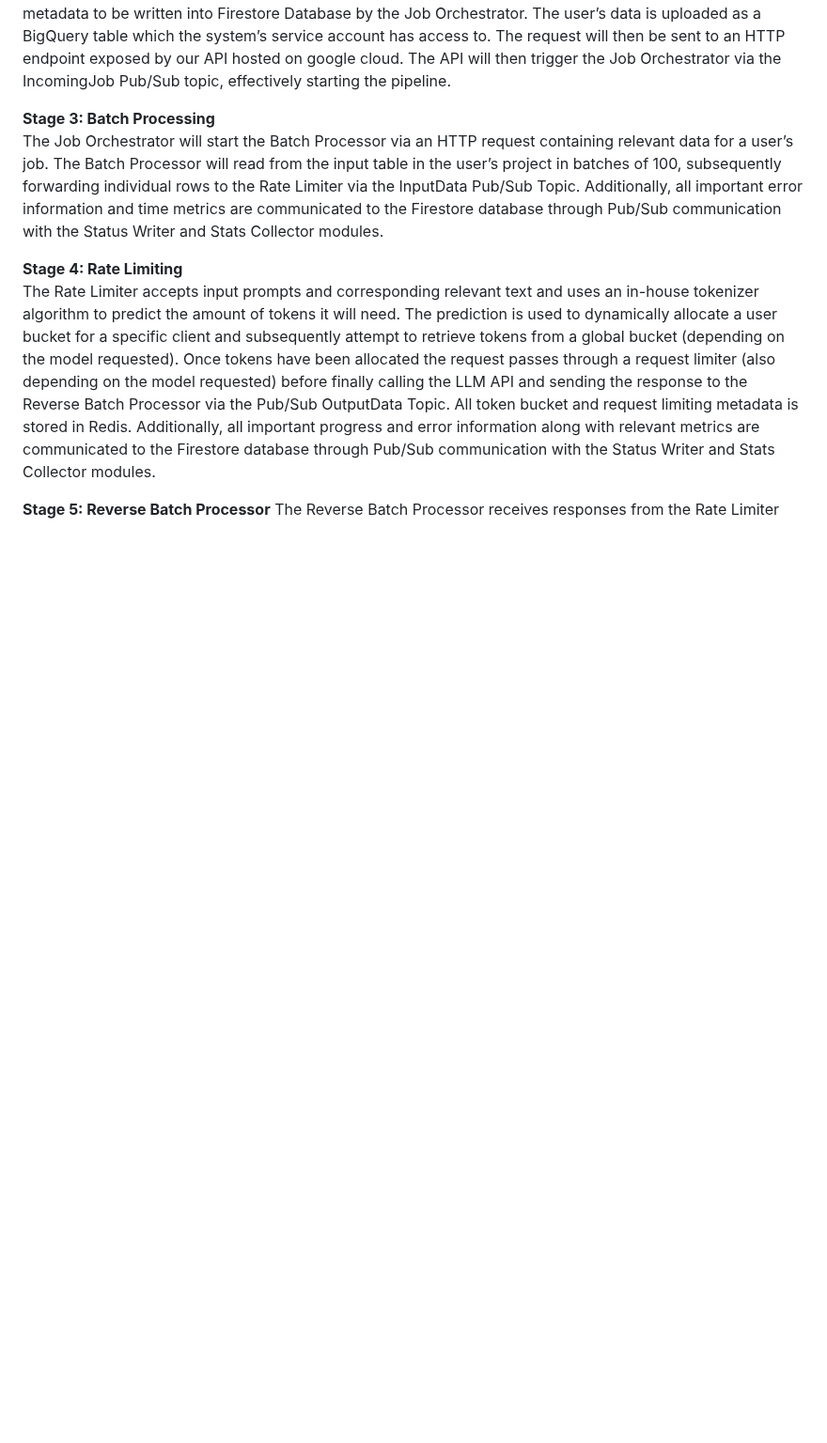
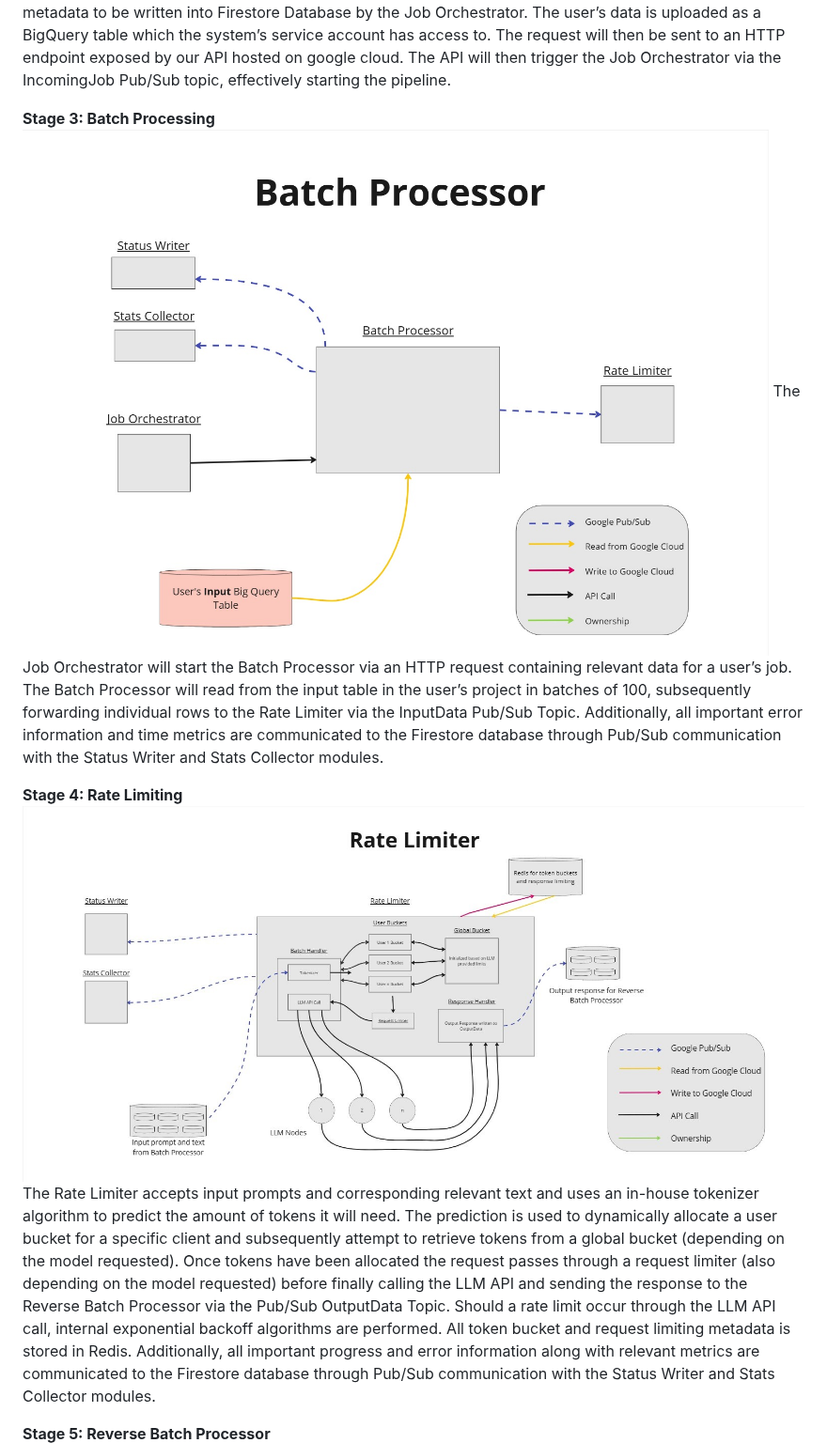
Before and after one commit to EC528-Fall-2024/async-batch-cloud-llms, a Markdown page: README.md, the part around one of its changes. Shown at 94% size. Rendered like a GitHub page; blank space fills up the shorter version.

```diff
--- a/README.md
+++ b/README.md
@@ -122,9 +122,11 @@ All metadata for both of the user personas’ dashboards are stored in the Fires
 The start of the data pipeline will consist of collecting information from the users. Requests are packaged with metadata to be written into Firestore Database by the Job Orchestrator. The user’s data is uploaded as a BigQuery table which the system’s service account has access to. The request will then be sent to an HTTP endpoint exposed by our API hosted on google cloud. The API will then trigger the Job Orchestrator via the IncomingJob Pub/Sub topic, effectively starting the pipeline.
 
 **Stage 3: Batch Processing**
+![image](./images/BatchProcessor.jpg)
 The Job Orchestrator will start the Batch Processor via an HTTP request containing relevant data for a user’s job. The Batch Processor will read from the input table in the user’s project in batches of 100, subsequently forwarding individual rows to the Rate Limiter via the InputData Pub/Sub Topic. Additionally, all important error information and time metrics are communicated to the Firestore database through Pub/Sub communication with the Status Writer and Stats Collector modules.
 
 **Stage 4: Rate Limiting**
-The Rate Limiter accepts input prompts and corresponding relevant text and uses an in-house tokenizer algorithm to predict the amount of tokens it will need. The prediction is used to dynamically allocate a user bucket for a specific client and subsequently attempt to retrieve tokens from a global bucket (depending on the model requested). Once tokens have been allocated the request passes through a request limiter (also depending on the model requested) before finally calling the LLM API and sending the response to the Reverse Batch Processor via the Pub/Sub OutputData Topic. All token bucket and request limiting metadata is stored in Redis. Additionally, all important progress and error information along with relevant metrics are communicated to the Firestore database through Pub/Sub communication with the Status Writer and Stats Collector modules.
+![image](./images/RateLimiter.jpg)
+The Rate Limiter accepts input prompts and corresponding relevant text and uses an in-house tokenizer algorithm to predict the amount of tokens it will need. The prediction is used to dynamically allocate a user bucket for a specific client and subsequently attempt to retrieve tokens from a global bucket (depending on the model requested). Once tokens have been allocated the request passes through a request limiter (also depending on the model requested) before finally calling the LLM API and sending the response to the Reverse Batch Processor via the Pub/Sub OutputData Topic. Should a rate limit occur through the LLM API call, internal exponential backoff algorithms are performed. All token bucket and request limiting metadata is stored in Redis. Additionally, all important progress and error information along with relevant metrics are communicated to the Firestore database through Pub/Sub communication with the Status Writer and Stats Collector modules.
 
 **Stage 5: Reverse Batch Processor**
```
Also changed, not shown: other parts of README.md (+4 -3 lines).
